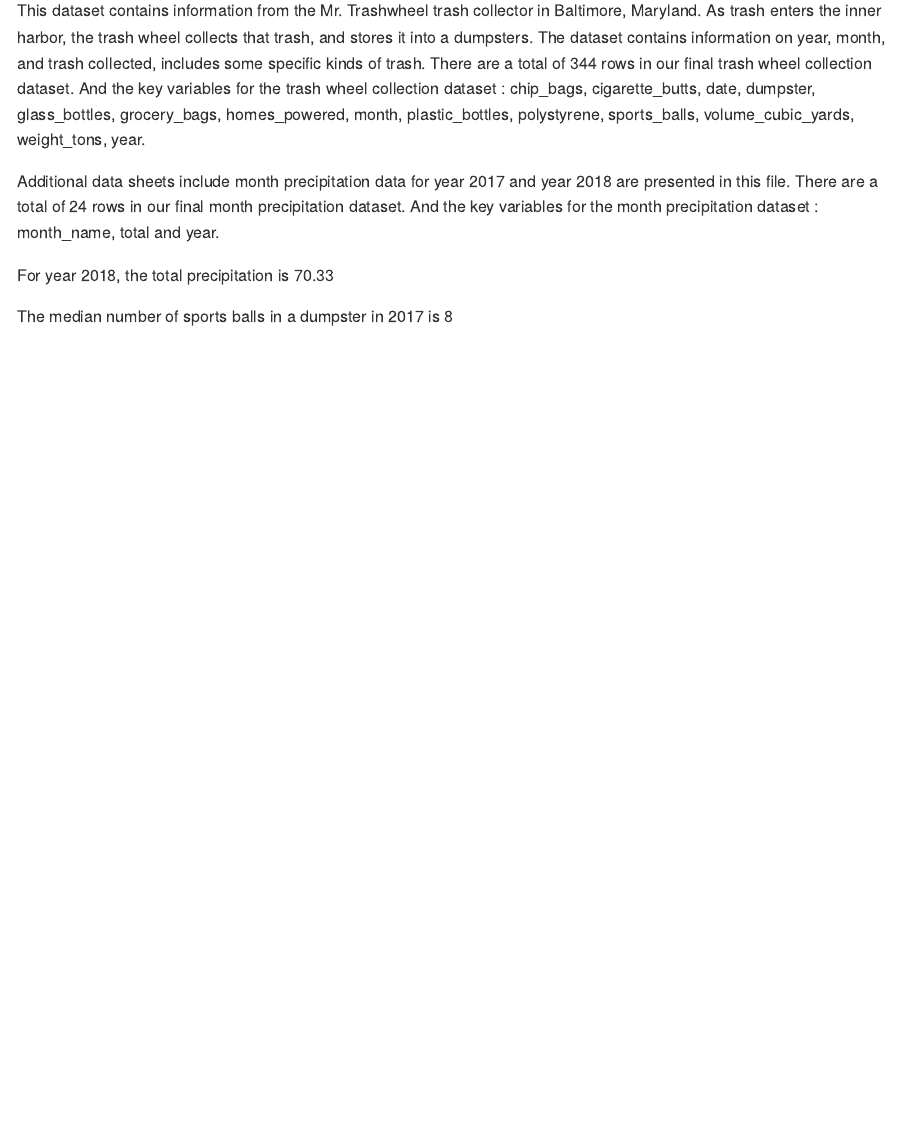
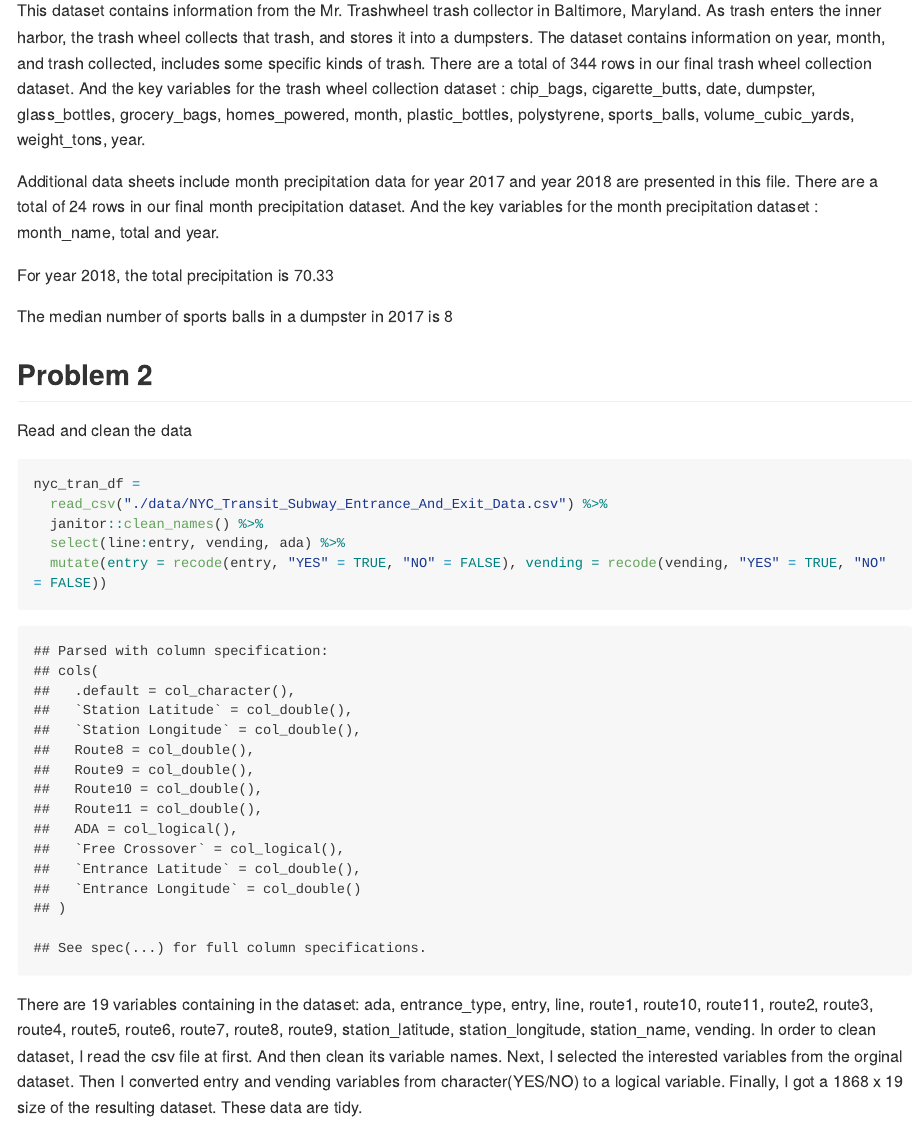
Before and after one commit to Yiming2020/p8105_hw2_yz3955, an R Markdown document (p8105_hw2_yz3955.Rmd): the page in a window 1100 px wide, from 1760 px down. The pictures show the output file p8105_hw2_yz3955.md that the author committed with the source, drawn offline in the style of GitHub; long lines of code are wrapped.

Commit message:
problem2 reaed and clean data

````diff
--- a/p8105_hw2_yz3955.Rmd
+++ b/p8105_hw2_yz3955.Rmd
@@ -78,3 +78,19 @@
 For year 2018, the total precipitation is `r select(precip_2018,total) %>% sum()`
 
 The median number of sports balls in a dumpster in 2017 is `r median(filter(trashwheel_df, year == 2017)$sports_balls)`
+
+
+## Problem 2
+
+Read and clean the data
+
+```{r}
+nyc_tran_df =
+  read_csv("./data/NYC_Transit_Subway_Entrance_And_Exit_Data.csv") %>%
+  janitor::clean_names() %>%
+  select(line:entry, vending, ada) %>%
+  mutate(entry = recode(entry, "YES" = TRUE, "NO" = FALSE), vending = recode(vending, "YES" = TRUE, "NO" = FALSE))
+
+```
+
+There are `r ncol(nyc_tran_df)` variables containing in the dataset: `r ls(nyc_tran_df)`. In order to clean dataset, I read the csv file at first. And then clean its variable names. Next, I selected the interested variables from the orginal dataset. Then I converted entry and vending variables from character(YES/NO) to a logical variable. Finally, I got a `r nrow(nyc_tran_df)` x `r ncol(nyc_tran_df)` size of the resulting dataset. These data are tidy.
````
Also changed, not shown: p8105_hw2_yz3955.md, 1 other file.
